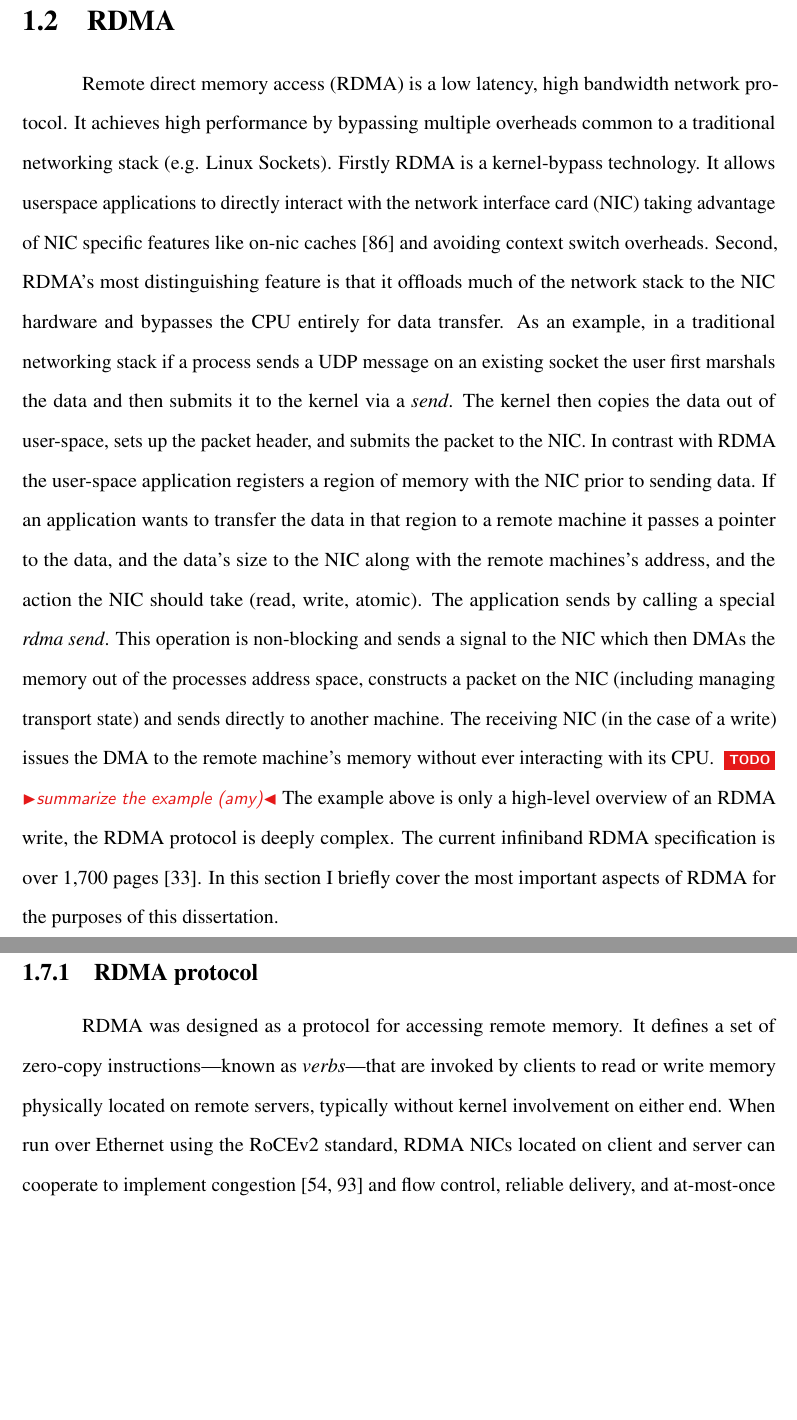
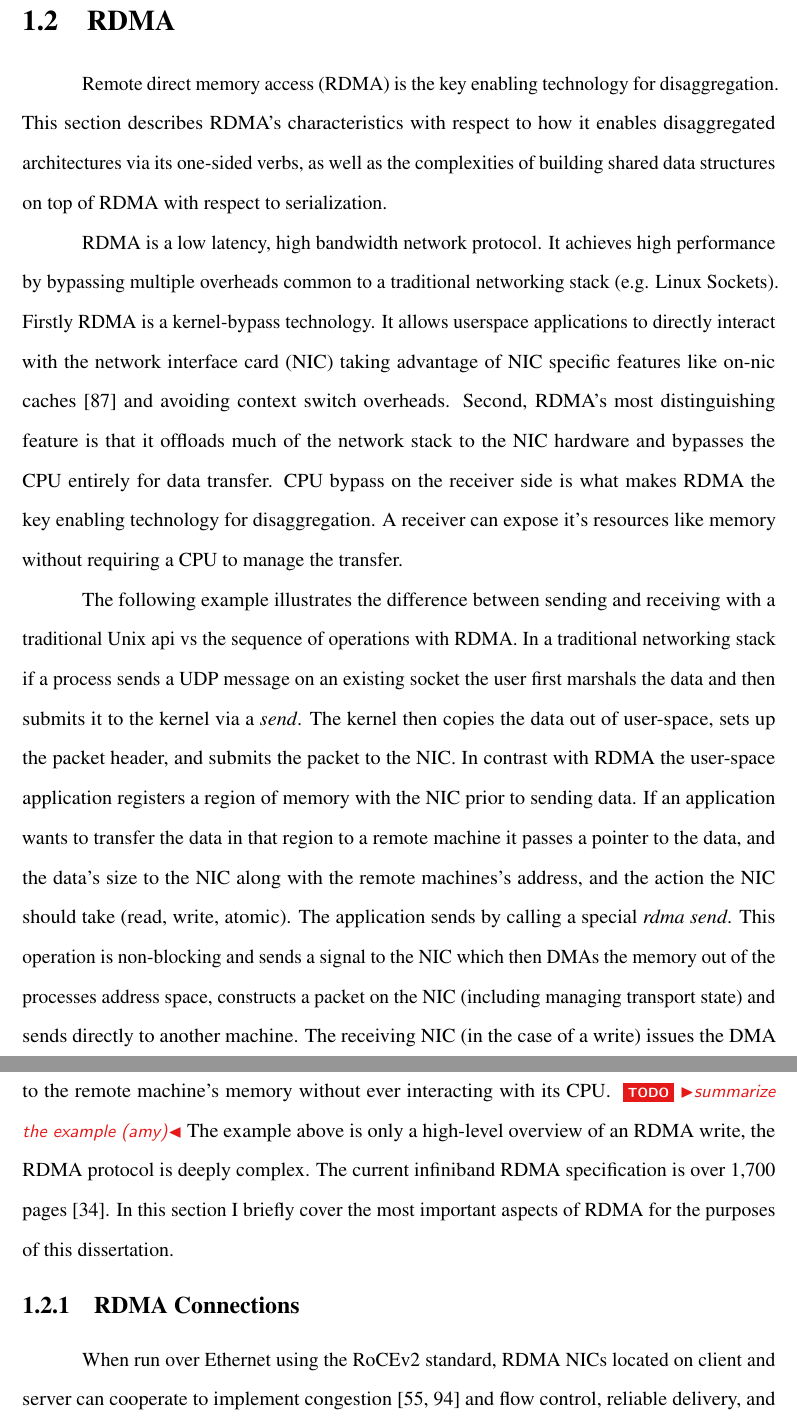
Before and after one commit to wantonsolutions/Thesis, a LaTeX thesis (thesis.tex): two parts of pages 18 and 27 of 52 before the commit and two parts of pages 18 and 19 of 52 after it, joined at a grey line, cut so that both start at the same text, the shorter picture padded with empty space. Compiled offline with pdfLaTeX.

Commit message:
partial stiching of the RDMA sections

```diff
--- a/thesis.tex
+++ b/thesis.tex
@@ -366,31 +366,47 @@ independent.
 
 \section{RDMA}
 
-Remote direct memory access (RDMA) is a low latency, high bandwidth network protocol. It achieves
-high performance by bypassing multiple overheads common to a traditional networking stack (e.g.
-Linux Sockets).
+Remote direct memory access (RDMA) is the key enabling technology for disaggregation. This section
+describes RDMA's characteristics with respect to how it enables disaggregated architectures via its
+one-sided verbs, as well as the complexities of building shared data structures on top of RDMA with
+respect to serialization.
+
+RDMA is a low latency, high bandwidth network protocol. It achieves high performance by bypassing
+multiple overheads common to a traditional networking stack (e.g.  Linux Sockets).
 %%
 Firstly RDMA is a kernel-bypass technology. It allows userspace applications to directly interact
 with the network interface card (NIC) taking advantage of NIC specific features like on-nic
 caches~\cite{sherman} and avoiding context switch overheads.
 %%
-Second, RDMA's most distinguishing feature is that it
-offloads much of the network stack to the NIC hardware and bypasses the CPU entirely for data
-transfer. As an example, in a traditional networking stack if a process sends a UDP message on an
-existing socket the user first marshals the data and then submits it to the kernel via a
-\textit{send}. The kernel then copies the data out of user-space, sets up the packet header, and
-submits the packet to the NIC. In contrast with RDMA the user-space application registers a region
-of memory with the NIC prior to sending data. If an application wants to transfer the data in that
-region to a remote machine it passes a pointer to the data, and the data's size to the NIC along
-with the remote machines's address, and the action the NIC should take (read, write, atomic). The
-application sends by calling a special \textit{rdma send}. This operation is non-blocking and sends
-a signal to the NIC which then DMAs the memory out of the processes address space, constructs a
-packet on the NIC (including managing transport state) and sends directly to another machine. The
-receiving NIC (in the case of a write) issues the DMA to the remote machine's memory without ever
-interacting with its CPU.
+Second, RDMA's most distinguishing feature is that it offloads much of the network stack to the NIC
+hardware and bypasses the CPU entirely for data transfer. CPU bypass on the receiver side is what
+makes RDMA the key enabling technology for disaggregation. A receiver can expose it's resources like
+memory without requiring a CPU to manage the transfer.
+
+The following example illustrates the difference between sending and receiving with a traditional
+Unix api vs the sequence of operations with RDMA. In a traditional networking stack if a process
+sends a UDP message on an existing socket the user first marshals the data and then submits it to
+the kernel via a \textit{send}. The kernel then copies the data out of user-space, sets up the
+packet header, and submits the packet to the NIC.
 %%
-\todo{summarize the example (amy)}
-The example above is only a high-level overview of an RDMA write, the
-RDMA protocol is deeply complex. The current infiniband RDMA specification is over 1,700
-pages~\cite{infiniband-spec}. In this section I briefly cover the most important aspects of
-RDMA for the purposes of this dissertation.
+In contrast with RDMA the user-space application
+registers a region of memory with the NIC prior to sending data. If an application wants to transfer
+the data in that region to a remote machine it passes a pointer to the data, and the data's size to
+the NIC along with the remote machines's address, and the action the NIC should take (read, write,
+atomic). The application sends by calling a special \textit{rdma send}. This operation is
+non-blocking and sends a signal to the NIC which then DMAs the memory out of the processes address
+space, constructs a packet on the NIC (including managing transport state) and sends directly to
+another machine. The receiving NIC (in the case of a write) issues the DMA to the remote machine's
+memory without ever interacting with its CPU.
+%%
+\todo{summarize the example (amy)} The example above is only a high-level overview of an RDMA write,
+the RDMA protocol is deeply complex. The current infiniband RDMA specification is over 1,700
+pages~\cite{infiniband-spec}. In this section I briefly cover the most important aspects of RDMA for
+the purposes of this dissertation.
+
+\subsection{RDMA Connections}
+
+When run over Ethernet using the RoCEv2
+standard, RDMA NICs located on client and server can cooperate to
+implement congestion~\cite{hpcc,dcqcn} and flow control, reliable
+delivery, and at-most-once delivery semantics.  Before exchanging
@@ -612,13 +728,3 @@ We briefly overview RDMA, use of
 programmable switches in disaggregated settings, and passive remote
 memory.
 
-\subsection{RDMA protocol}
-
-RDMA was designed as a protocol for accessing remote memory. It
-defines a set of zero-copy instructions---known as
-\textit{verbs}---that are invoked by clients to read or write memory
-physically located on remote servers, typically without kernel
-involvement on either end.  When run over Ethernet using the RoCEv2
-standard, RDMA NICs located on client and server can cooperate to
-implement congestion~\cite{hpcc,dcqcn} and flow control, reliable
-delivery, and at-most-once delivery semantics.  Before exchanging
```
Also changed, not shown: thesis.tex (274 more changed lines).
